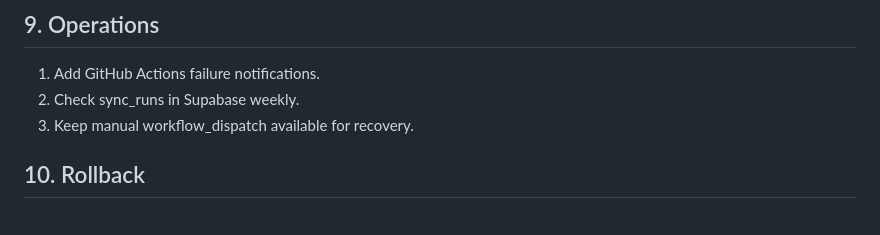
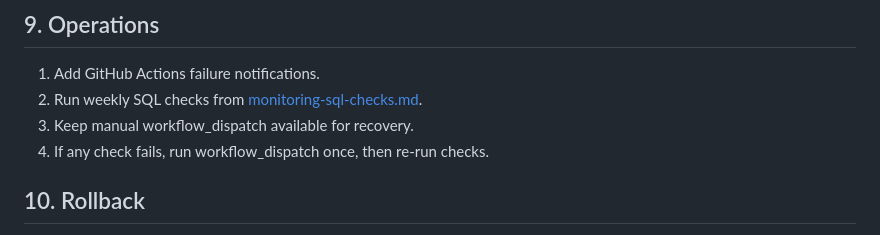
Before and after one commit to daphipro-cloud/perso-copilot-solaredge, a Markdown page: docs/production-go-live-checklist.md, the part around the change. GitHub-like rendering.

Commit message:
docs: add Supabase monitoring SQL checks and weekly ops routine

```diff
--- a/docs/production-go-live-checklist.md
+++ b/docs/production-go-live-checklist.md
@@ -87,8 +87,9 @@ Expected:
 ## 9. Operations
 
 1. Add GitHub Actions failure notifications.
-2. Check sync_runs in Supabase weekly.
+2. Run weekly SQL checks from [monitoring-sql-checks.md](monitoring-sql-checks.md).
 3. Keep manual workflow_dispatch available for recovery.
+4. If any check fails, run workflow_dispatch once, then re-run checks.
 
 ## 10. Rollback
 
```
Also changed, not shown: docs/monitoring-sql-checks.md (added, +93 -0 lines).
